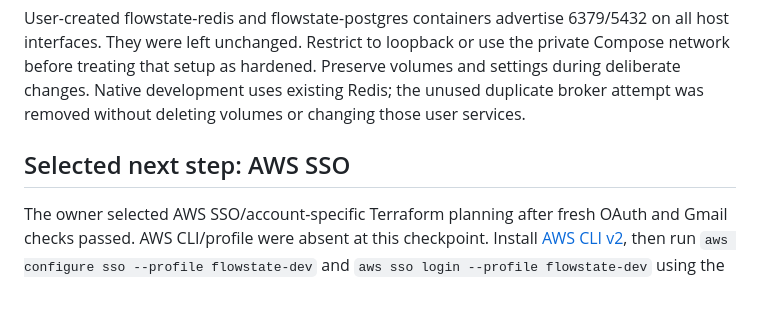
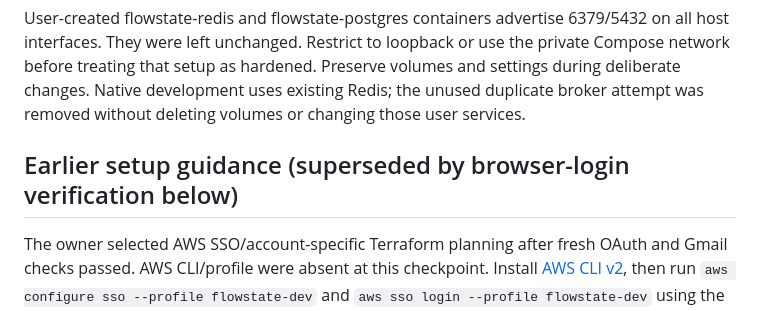
Before and after one commit to RithvikReddySiddenki/FlowState, a Markdown page: docs/MANUAL_STEPS.md, the part around the change. Drawn GitHub-style.

```diff
--- a/docs/MANUAL_STEPS.md
+++ b/docs/MANUAL_STEPS.md
@@ -62,7 +62,7 @@ the unused duplicate broker attempt was removed without deleting volumes or
 changing those user services.
 
 
-## Selected next step: AWS SSO
+## Earlier setup guidance (superseded by browser-login verification below)
 
 The owner selected AWS SSO/account-specific Terraform planning after fresh OAuth
 and Gmail checks passed. AWS CLI/profile were absent at this checkpoint. Install
```
Also changed, not shown: docs/AWS_PLAN_REVIEW.md (+11 -1 lines), docs/PROGRESS.md (+7 -3 lines).
